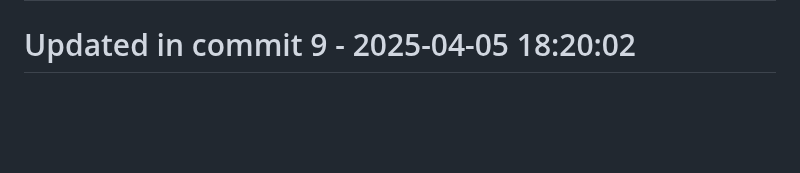
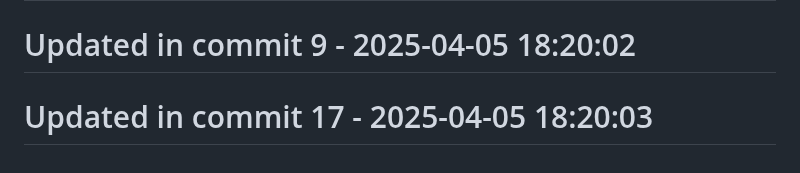
Before and after one commit to llamasearchai/llamaml, a Markdown page: README.md, the part around the change. Rendered like a GitHub page; blank space fills up the shorter version.

```diff
--- a/README.md
+++ b/README.md
@@ -245,3 +245,5 @@ LlamaML is licensed under the MIT License - see the [LICENSE](LICENSE) file for
 # Updated in commit 1 - 2025-04-05 18:20:02
 
 # Updated in commit 9 - 2025-04-05 18:20:02
+
+# Updated in commit 17 - 2025-04-05 18:20:03
```
